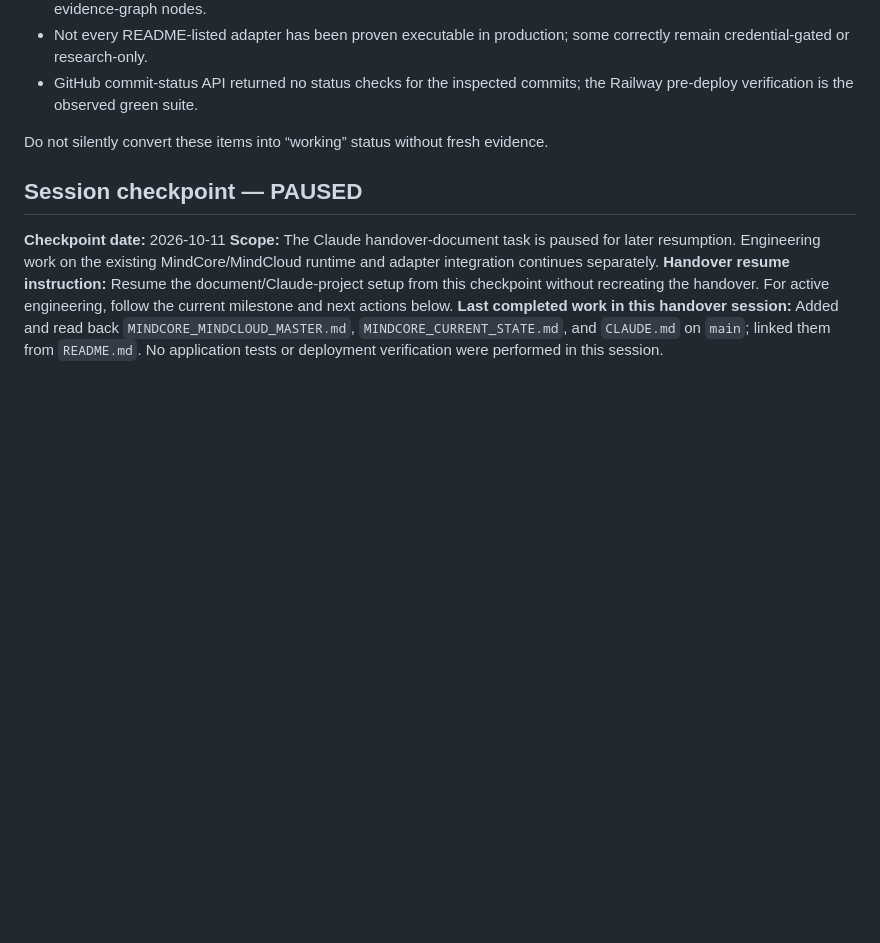
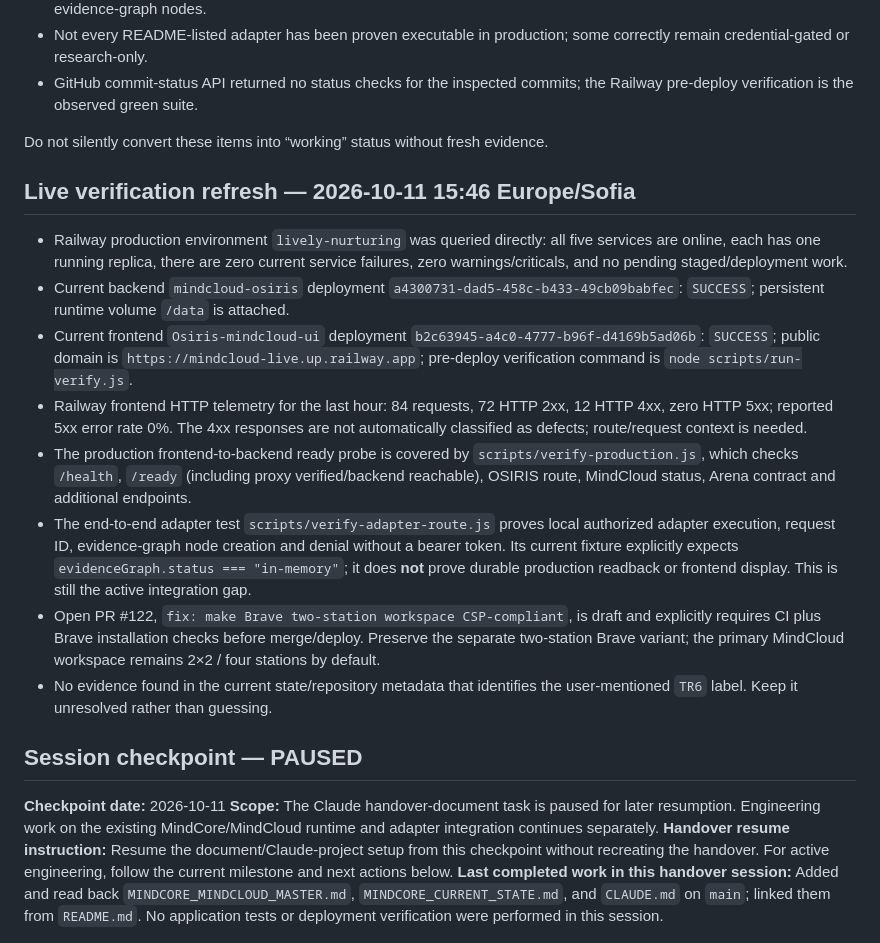
Before and after one commit to selotisk-source/Osiris-mindcloud-ui, a Markdown page: MINDCORE_CURRENT_STATE.md, the part around the change. GitHub-like rendering; blank space fills up the shorter version.

Commit message:
docs: refresh live MindCloud verification checkpoint

```diff
--- a/MINDCORE_CURRENT_STATE.md
+++ b/MINDCORE_CURRENT_STATE.md
@@ -27,6 +27,17 @@
 - GitHub commit-status API returned no status checks for the inspected commits; the Railway pre-deploy verification is the observed green suite.
 
 Do not silently convert these items into “working” status without fresh evidence.
+
+## Live verification refresh — 2026-10-11 15:46 Europe/Sofia
+
+- Railway production environment `lively-nurturing` was queried directly: all five services are online, each has one running replica, there are zero current service failures, zero warnings/criticals, and no pending staged/deployment work.
+- Current backend `mindcloud-osiris` deployment `a4300731-dad5-458c-b433-49cb09babfec`: `SUCCESS`; persistent runtime volume `/data` is attached.
+- Current frontend `Osiris-mindcloud-ui` deployment `b2c63945-a4c0-4777-b96f-d4169b5ad06b`: `SUCCESS`; public domain is `https://mindcloud-live.up.railway.app`; pre-deploy verification command is `node scripts/run-verify.js`.
+- Railway frontend HTTP telemetry for the last hour: 84 requests, 72 HTTP 2xx, 12 HTTP 4xx, zero HTTP 5xx; reported 5xx error rate 0%. The 4xx responses are not automatically classified as defects; route/request context is needed.
+- The production frontend-to-backend ready probe is covered by `scripts/verify-production.js`, which checks `/health`, `/ready` (including proxy verified/backend reachable), OSIRIS route, MindCloud status, Arena contract and additional endpoints.
+- The end-to-end adapter test `scripts/verify-adapter-route.js` proves local authorized adapter execution, request ID, evidence-graph node creation and denial without a bearer token. Its current fixture explicitly expects `evidenceGraph.status === "in-memory"`; it does **not** prove durable production readback or frontend display. This is still the active integration gap.
+- Open PR #122, `fix: make Brave two-station workspace CSP-compliant`, is draft and explicitly requires CI plus Brave installation checks before merge/deploy. Preserve the separate two-station Brave variant; the primary MindCloud workspace remains 2×2 / four stations by default.
+- No evidence found in the current state/repository metadata that identifies the user-mentioned `TR6` label. Keep it unresolved rather than guessing.
 
 ## Session checkpoint — PAUSED
 **Checkpoint date:** 2026-10-11
```
